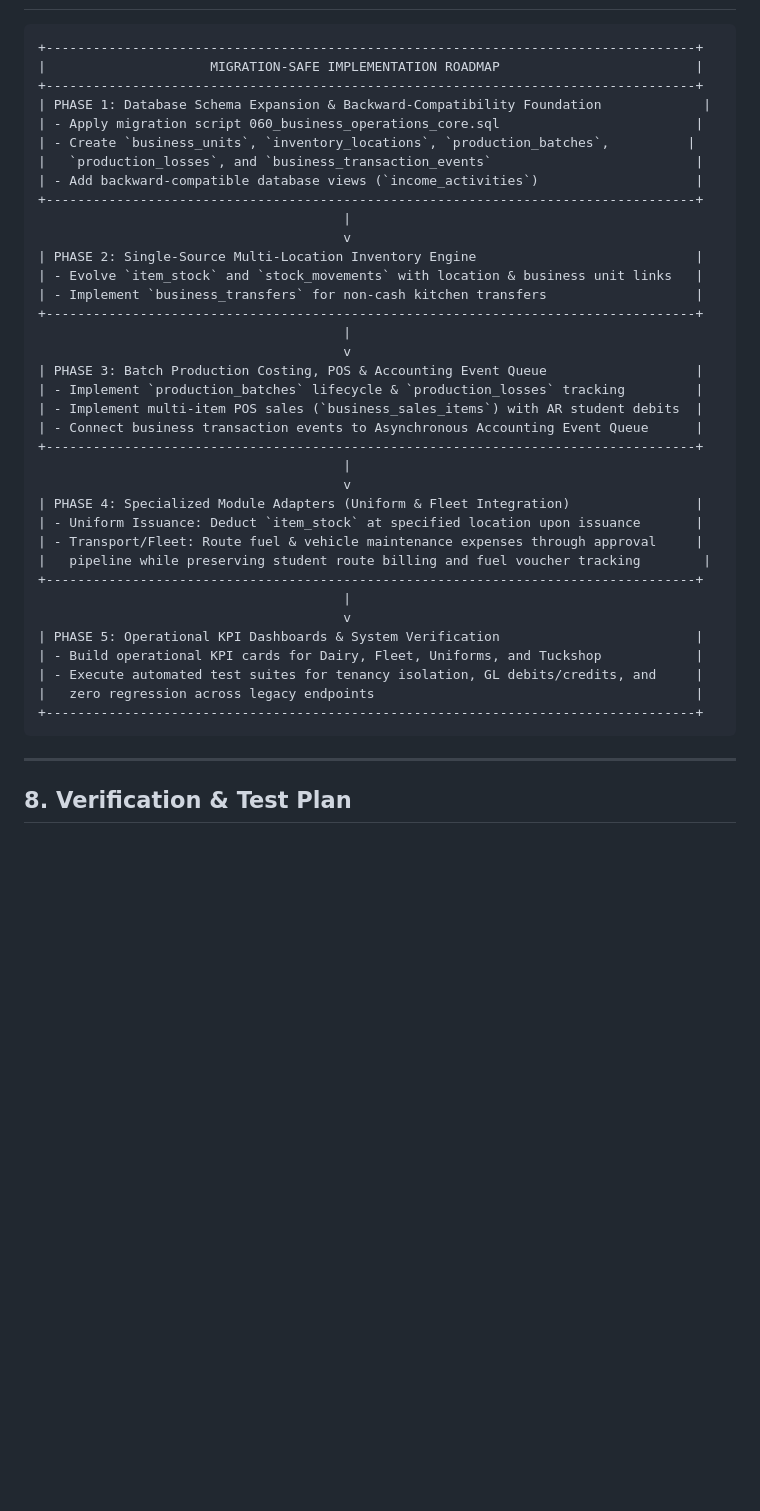
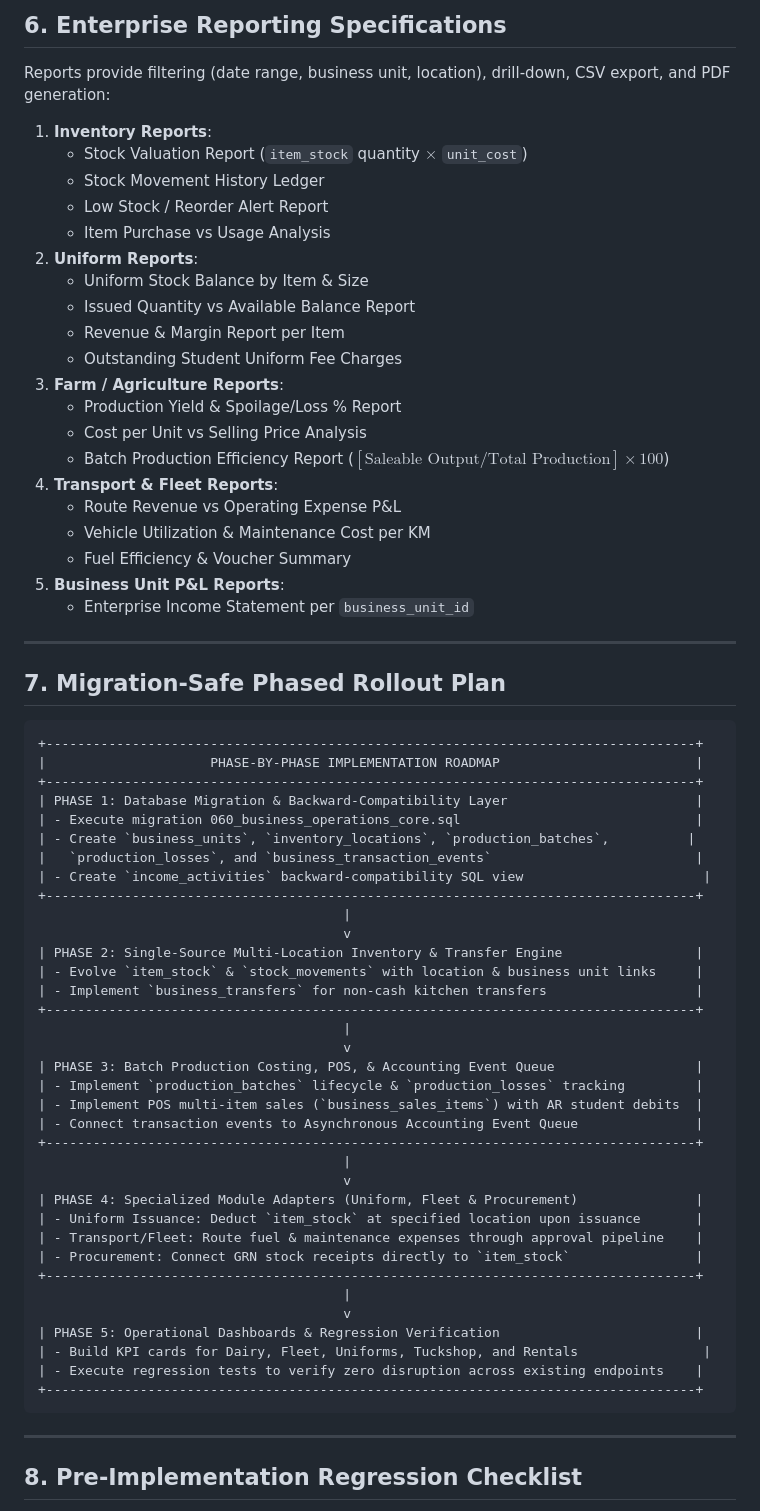
Before and after one commit to wkweyu/Uniform_issuance_app, a Markdown page: IGA_GAP_ANALYSIS.md, the part around one of its changes. GitHub-like rendering; blank space fills up the shorter version.

````diff
--- a/IGA_GAP_ANALYSIS.md
+++ b/IGA_GAP_ANALYSIS.md
@@ -297,44 +332,71 @@ The Business Operations platform provides targeted operational and financial KPI
+## 6. Enterprise Reporting Specifications
+
+Reports provide filtering (date range, business unit, location), drill-down, CSV export, and PDF generation:
+
+1. **Inventory Reports**:
+   - Stock Valuation Report (`item_stock` quantity $\times$ `unit_cost`)
+   - Stock Movement History Ledger
+   - Low Stock / Reorder Alert Report
+   - Item Purchase vs Usage Analysis
+2. **Uniform Reports**:
+   - Uniform Stock Balance by Item & Size
+   - Issued Quantity vs Available Balance Report
+   - Revenue & Margin Report per Item
+   - Outstanding Student Uniform Fee Charges
+3. **Farm / Agriculture Reports**:
+   - Production Yield & Spoilage/Loss % Report
+   - Cost per Unit vs Selling Price Analysis
+   - Batch Production Efficiency Report ($[\text{Saleable Output} / \text{Total Production}] \times 100$)
+4. **Transport & Fleet Reports**:
+   - Route Revenue vs Operating Expense P&L
+   - Vehicle Utilization & Maintenance Cost per KM
+   - Fuel Efficiency & Voucher Summary
+5. **Business Unit P&L Reports**:
+   - Enterprise Income Statement per `business_unit_id`
+
+---
+
+## 7. Migration-Safe Phased Rollout Plan
 
 ```
 +-----------------------------------------------------------------------------------+
-|                     MIGRATION-SAFE IMPLEMENTATION ROADMAP                         |
+|                     PHASE-BY-PHASE IMPLEMENTATION ROADMAP                         |
 +-----------------------------------------------------------------------------------+
-| PHASE 1: Database Schema Expansion & Backward-Compatibility Foundation             |
-| - Apply migration script 060_business_operations_core.sql                         |
+| PHASE 1: Database Migration & Backward-Compatibility Layer                        |
+| - Execute migration 060_business_operations_core.sql                              |
 | - Create `business_units`, `inventory_locations`, `production_batches`,          |
 |   `production_losses`, and `business_transaction_events`                          |
-| - Add backward-compatible database views (`income_activities`)                    |
+| - Create `income_activities` backward-compatibility SQL view                       |
 +-----------------------------------------------------------------------------------+
                                        |
                                        v
-| PHASE 2: Single-Source Multi-Location Inventory Engine                            |
-| - Evolve `item_stock` and `stock_movements` with location & business unit links   |
+| PHASE 2: Single-Source Multi-Location Inventory & Transfer Engine                 |
+| - Evolve `item_stock` & `stock_movements` with location & business unit links     |
 | - Implement `business_transfers` for non-cash kitchen transfers                   |
 +-----------------------------------------------------------------------------------+
                                        |
                                        v
-| PHASE 3: Batch Production Costing, POS & Accounting Event Queue                   |
+| PHASE 3: Batch Production Costing, POS, & Accounting Event Queue                  |
 | - Implement `production_batches` lifecycle & `production_losses` tracking         |
-| - Implement multi-item POS sales (`business_sales_items`) with AR student debits  |
-| - Connect business transaction events to Asynchronous Accounting Event Queue      |
+| - Implement POS multi-item sales (`business_sales_items`) with AR student debits  |
+| - Connect transaction events to Asynchronous Accounting Event Queue               |
 +-----------------------------------------------------------------------------------+
                                        |
                                        v
-| PHASE 4: Specialized Module Adapters (Uniform & Fleet Integration)                |
+| PHASE 4: Specialized Module Adapters (Uniform, Fleet & Procurement)               |
 | - Uniform Issuance: Deduct `item_stock` at specified location upon issuance       |
-| - Transport/Fleet: Route fuel & vehicle maintenance expenses through approval     |
-|   pipeline while preserving student route billing and fuel voucher tracking        |
+| - Transport/Fleet: Route fuel & maintenance expenses through approval pipeline    |
+| - Procurement: Connect GRN stock receipts directly to `item_stock`                |
 +-----------------------------------------------------------------------------------+
                                        |
                                        v
-| PHASE 5: Operational KPI Dashboards & System Verification                         |
-| - Build operational KPI cards for Dairy, Fleet, Uniforms, and Tuckshop            |
-| - Execute automated test suites for tenancy isolation, GL debits/credits, and     |
-|   zero regression across legacy endpoints                                         |
+| PHASE 5: Operational Dashboards & Regression Verification                         |
+| - Build KPI cards for Dairy, Fleet, Uniforms, Tuckshop, and Rentals                |
+| - Execute regression tests to verify zero disruption across existing endpoints    |
 +-----------------------------------------------------------------------------------+
 ```
 
 ---
 
-## 8. Verification & Test Plan
+## 8. Pre-Implementation Regression Checklist
 
````
Also changed, not shown: other parts of IGA_GAP_ANALYSIS.md (+228 -182 lines).
